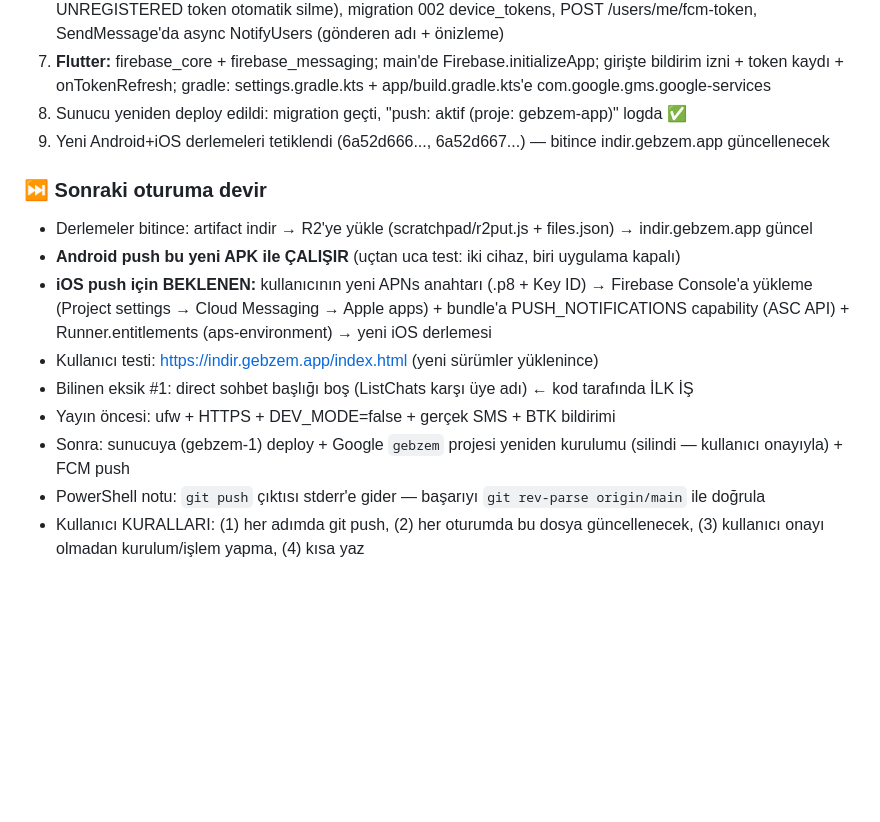
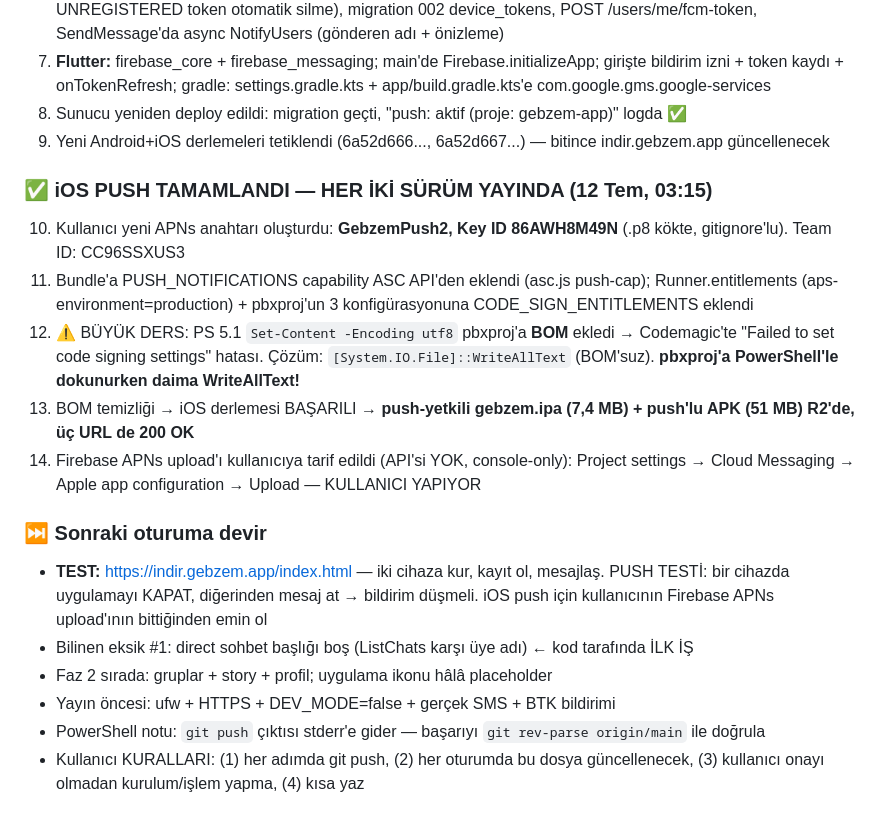
Before and after one commit to gbz-app/gebzem, a Markdown page: oturum.md, the part around the change. Rendered like a GitHub page; blank space fills up the shorter version.

Commit message:
Oturum kaydi: iOS push tamamlandi, BOM dersi, dagitim guncel

```diff
--- a/oturum.md
+++ b/oturum.md
@@ -130,13 +130,17 @@
 8. Sunucu yeniden deploy edildi: migration geçti, "push: aktif (proje: gebzem-app)" logda ✅
 9. Yeni Android+iOS derlemeleri tetiklendi (6a52d666..., 6a52d667...) — bitince indir.gebzem.app güncellenecek
 
+### ✅ iOS PUSH TAMAMLANDI — HER İKİ SÜRÜM YAYINDA (12 Tem, 03:15)
+10. Kullanıcı yeni APNs anahtarı oluşturdu: **GebzemPush2, Key ID 86AWH8M49N** (.p8 kökte, gitignore'lu). Team ID: CC96SSXUS3
+11. Bundle'a PUSH_NOTIFICATIONS capability ASC API'den eklendi (asc.js push-cap); Runner.entitlements (aps-environment=production) + pbxproj'un 3 konfigürasyonuna CODE_SIGN_ENTITLEMENTS eklendi
+12. ⚠️ BÜYÜK DERS: PS 5.1 `Set-Content -Encoding utf8` pbxproj'a **BOM** ekledi → Codemagic'te "Failed to set code signing settings" hatası. Çözüm: `[System.IO.File]::WriteAllText` (BOM'suz). **pbxproj'a PowerShell'le dokunurken daima WriteAllText!**
+13. BOM temizliği → iOS derlemesi BAŞARILI → **push-yetkili gebzem.ipa (7,4 MB) + push'lu APK (51 MB) R2'de, üç URL de 200 OK**
+14. Firebase APNs upload'ı kullanıcıya tarif edildi (API'si YOK, console-only): Project settings → Cloud Messaging → Apple app configuration → Upload — KULLANICI YAPIYOR
+
 ### ⏭️ Sonraki oturuma devir
-- Derlemeler bitince: artifact indir → R2'ye yükle (scratchpad/r2put.js + files.json) → indir.gebzem.app güncel
-- **Android push bu yeni APK ile ÇALIŞIR** (uçtan uca test: iki cihaz, biri uygulama kapalı)
-- **iOS push için BEKLENEN:** kullanıcının yeni APNs anahtarı (.p8 + Key ID) → Firebase Console'a yükleme (Project settings → Cloud Messaging → Apple apps) + bundle'a PUSH_NOTIFICATIONS capability (ASC API) + Runner.entitlements (aps-environment) → yeni iOS derlemesi
-- Kullanıcı testi: https://indir.gebzem.app/index.html (yeni sürümler yüklenince)
+- **TEST:** https://indir.gebzem.app/index.html — iki cihaza kur, kayıt ol, mesajlaş. PUSH TESTİ: bir cihazda uygulamayı KAPAT, diğerinden mesaj at → bildirim düşmeli. iOS push için kullanıcının Firebase APNs upload'ının bittiğinden emin ol
 - Bilinen eksik #1: direct sohbet başlığı boş (ListChats karşı üye adı) ← kod tarafında İLK İŞ
+- Faz 2 sırada: gruplar + story + profil; uygulama ikonu hâlâ placeholder
 - Yayın öncesi: ufw + HTTPS + DEV_MODE=false + gerçek SMS + BTK bildirimi
-- Sonra: sunucuya (gebzem-1) deploy + Google `gebzem` projesi yeniden kurulumu (silindi — kullanıcı onayıyla) + FCM push
 - PowerShell notu: `git push` çıktısı stderr'e gider — başarıyı `git rev-parse origin/main` ile doğrula
 - Kullanıcı KURALLARI: (1) her adımda git push, (2) her oturumda bu dosya güncellenecek, (3) kullanıcı onayı olmadan kurulum/işlem yapma, (4) kısa yaz
```
